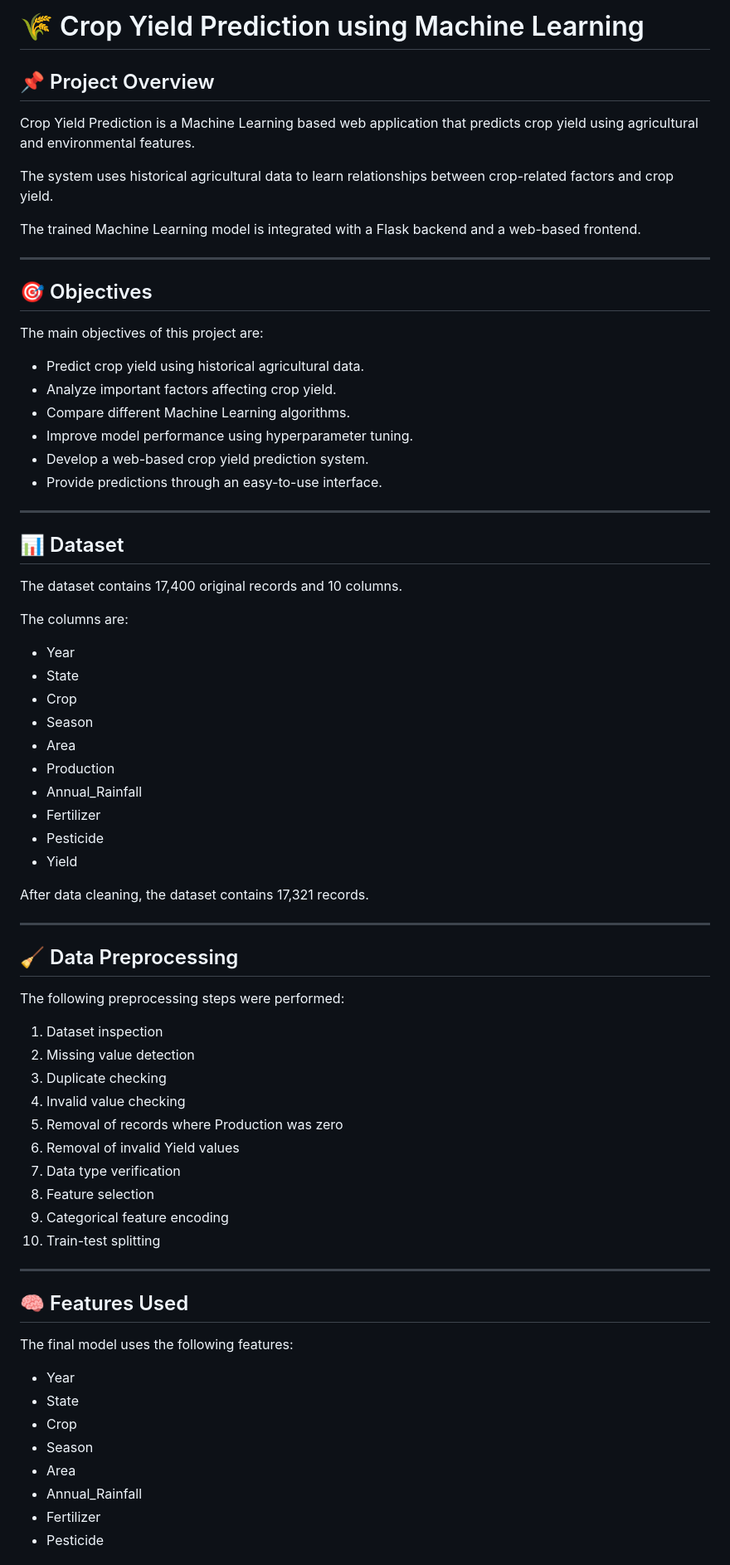
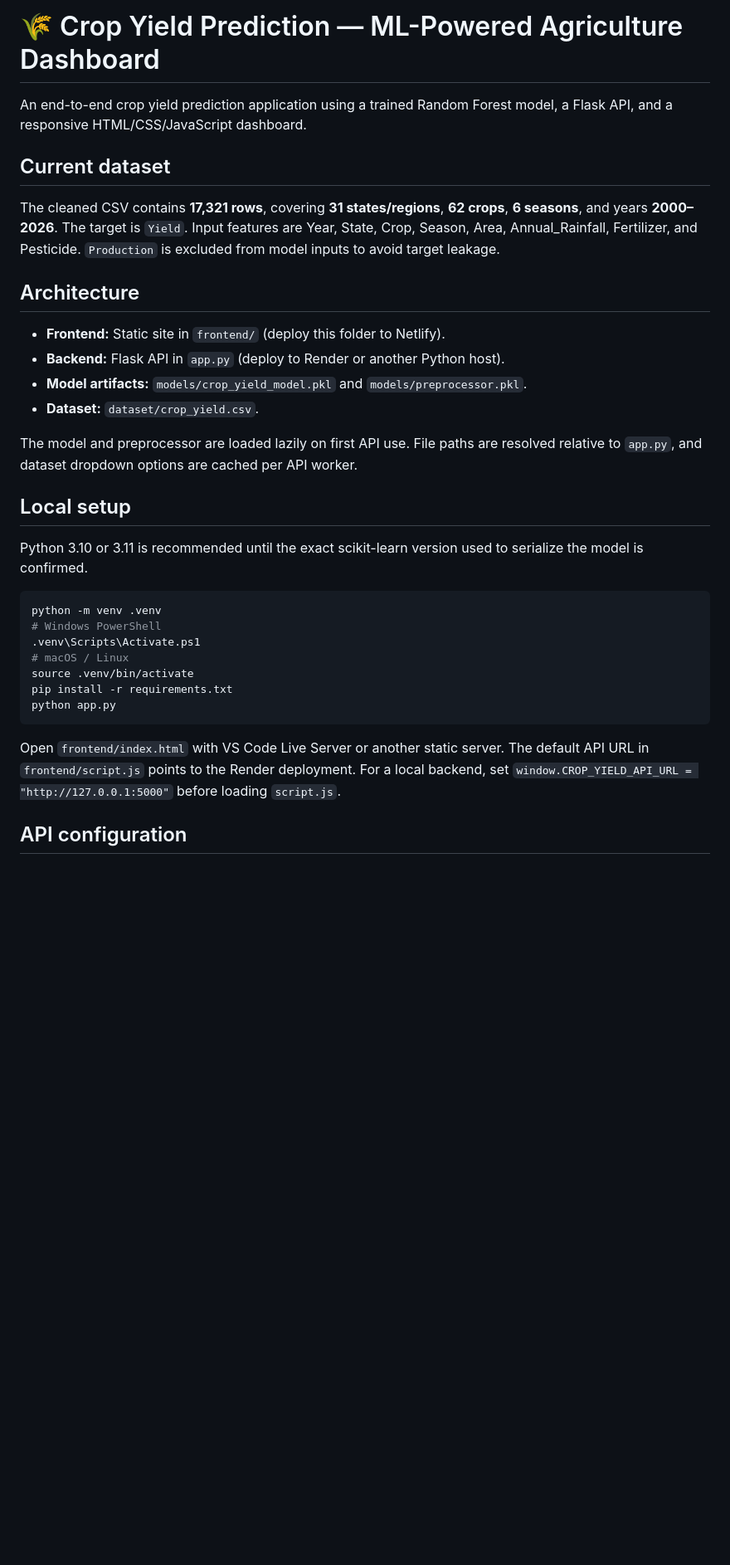
Before and after one commit to Suhel009/crop-yield-prediction, a Markdown page: README.md, the part around one of its changes. Shown at 83% size. GitHub-like rendering; blank space fills up the shorter version.

Commit message:
Document API architecture and deployment

````diff
--- a/README.md
+++ b/README.md
@@ -1,76 +1,35 @@
-# 🌾 Crop Yield Prediction using Machine Learning
+# 🌾 Crop Yield Prediction — ML-Powered Agriculture Dashboard
 
-## 📌 Project Overview
+An end-to-end crop yield prediction application using a trained Random Forest model, a Flask API, and a responsive HTML/CSS/JavaScript dashboard.
 
-Crop Yield Prediction is a Machine Learning based web application that predicts crop yield using agricultural and environmental features.
+## Current dataset
 
-The system uses historical agricultural data to learn relationships between crop-related factors and crop yield.
+The cleaned CSV contains **17,321 rows**, covering **31 states/regions**, **62 crops**, **6 seasons**, and years **2000–2026**. The target is `Yield`. Input features are Year, State, Crop, Season, Area, Annual_Rainfall, Fertilizer, and Pesticide. `Production` is excluded from model inputs to avoid target leakage.
 
-The trained Machine Learning model is integrated with a Flask backend and a web-based frontend.
+## Architecture
 
----
+- **Frontend:** Static site in `frontend/` (deploy this folder to Netlify).
+- **Backend:** Flask API in `app.py` (deploy to Render or another Python host).
+- **Model artifacts:** `models/crop_yield_model.pkl` and `models/preprocessor.pkl`.
+- **Dataset:** `dataset/crop_yield.csv`.
 
-## 🎯 Objectives
+The model and preprocessor are loaded lazily on first API use. File paths are resolved relative to `app.py`, and dataset dropdown options are cached per API worker.
 
-The main objectives of this project are:
+## Local setup
 
-- Predict crop yield using historical agricultural data.
-- Analyze important factors affecting crop yield.
-- Compare different Machine Learning algorithms.
-- Improve model performance using hyperparameter tuning.
-- Develop a web-based crop yield prediction system.
-- Provide predictions through an easy-to-use interface.
+Python 3.10 or 3.11 is recommended until the exact scikit-learn version used to serialize the model is confirmed.
 
----
+```bash
+python -m venv .venv
+# Windows PowerShell
+.venv\Scripts\Activate.ps1
+# macOS / Linux
+source .venv/bin/activate
+pip install -r requirements.txt
+python app.py
+```
 
-## 📊 Dataset
+Open `frontend/index.html` with VS Code Live Server or another static server. The default API URL in `frontend/script.js` points to the Render deployment. For a local backend, set `window.CROP_YIELD_API_URL = "http://127.0.0.1:5000"` before loading `script.js`.
 
-The dataset contains 17,400 original records and 10 columns.
+## API configuration
 
-The columns are:
-
-- Year
-- State
-- Crop
-- Season
-- Area
-- Production
-- Annual_Rainfall
-- Fertilizer
-- Pesticide
-- Yield
-
-After data cleaning, the dataset contains 17,321 records.
-
----
-
-## 🧹 Data Preprocessing
-
-The following preprocessing steps were performed:
-
-1. Dataset inspection
-2. Missing value detection
-3. Duplicate checking
-4. Invalid value checking
-5. Removal of records where Production was zero
-6. Removal of invalid Yield values
-7. Data type verification
-8. Feature selection
-9. Categorical feature encoding
-10. Train-test splitting
-
----
-
-## 🧠 Features Used
-
-The final model uses the following features:
-
-- Year
-- State
-- Crop
-- Season
-- Area
-- Annual_Rainfall
-- Fertilizer
-- Pesticide
-
````
Also changed, not shown: other parts of README.md (+64 -142 lines).
